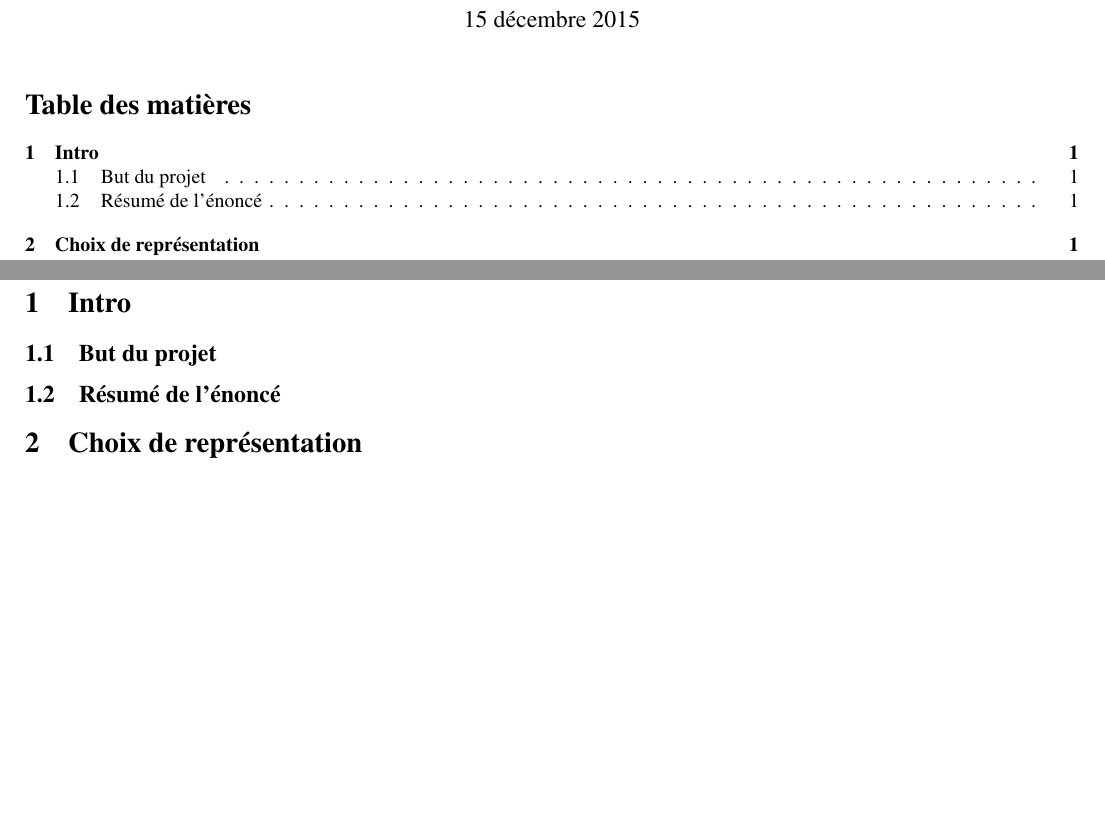
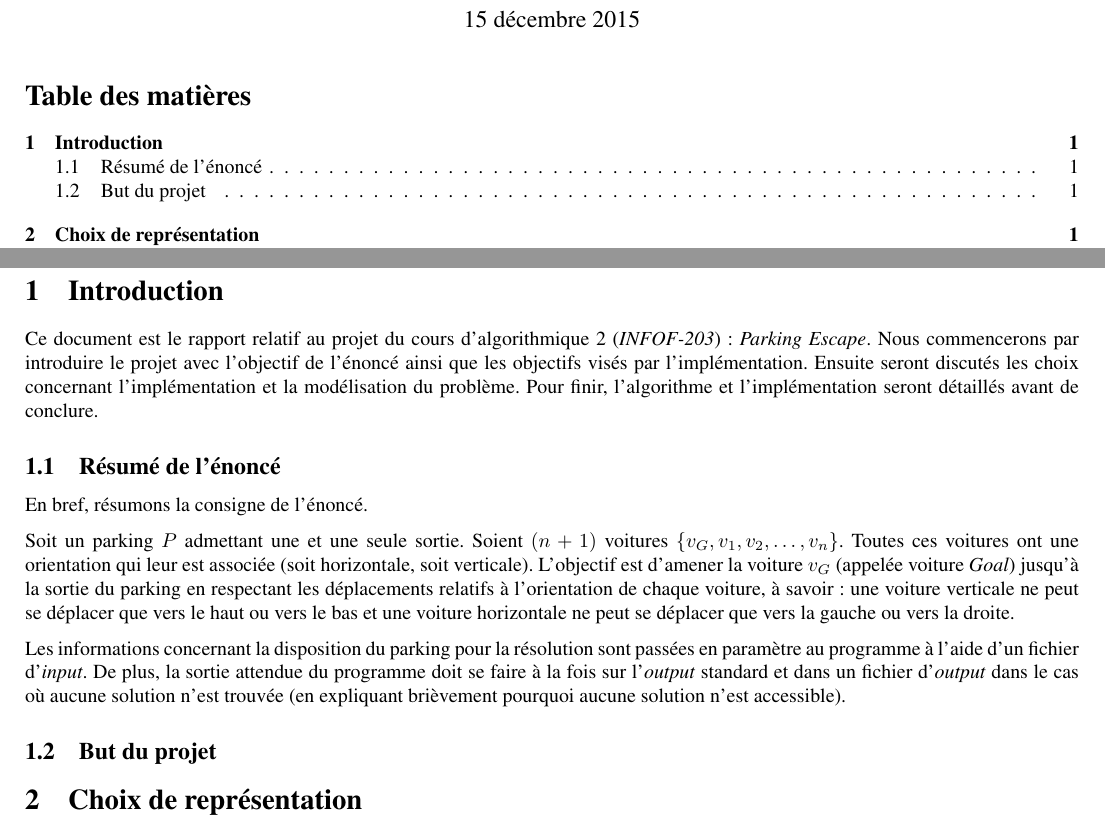
Before and after one commit to TheoVerhelst/BougeTaCaisse, a LaTeX document (rapport/rapport.tex): two parts of pages 1 and 2 of 2, joined at a grey line, cut so that both start at the same text, the shorter picture padded with empty space. Compiled offline with pdfLaTeX.

Commit message:
explanation of project principle

```diff
--- a/rapport/rapport.tex
+++ b/rapport/rapport.tex
@@ -5,6 +5,7 @@
 \usepackage[french]{babel}  % pour les règles de français
 \usepackage[cm]{fullpage}  % pour utiliser toute la page
 \usepackage{times}  % Times New Roman FTW
+\usepackage[parfill]{parskip}  % séparer paragraphes par un espace vertical et sans alinéa
 
 \title{Rapport du projet 1 : \textit{Parking Escape}\\cours d'Algorithmique 2 : INFO-F-203}
 \author{Verhelst Théo \and Petit Robin}
@@ -17,9 +18,24 @@
 \newpage
 \pagenumbering{arabic}
 
-\section{Intro}
+\section{Introduction}
+    Ce document est le rapport relatif au projet du cours d'algorithmique 2 (\textit{INFOF-203}) : \textit{Parking Escape}. Nous commencerons par introduire le projet
+    avec l'objectif de l'énoncé ainsi que les objectifs visés par l'implémentation. Ensuite seront discutés les choix concernant l'implémentation et la
+    modélisation du problème. Pour finir, l'algorithme et l'implémentation seront détaillés avant de conclure.
+
+    \subsection{Résumé de l'énoncé}
+        En bref, résumons la consigne de l'énoncé.
+
+        Soit un parking $P$ admettant une et une seule sortie. Soient $(n+1)$ voitures $\{v_G, v_1, v_2, \ldots, v_n\}$. Toutes ces voitures ont une orientation qui leur est
+        associée (soit horizontale, soit verticale). L'objectif est d'amener la voiture $v_G$ (appelée voiture \textit{Goal}) jusqu'à la sortie du parking en respectant les
+        déplacements relatifs à l'orientation de chaque voiture, à savoir : une voiture verticale ne peut se déplacer que vers le haut ou vers le bas et une voiture
+        horizontale ne peut se déplacer que vers la gauche ou vers la droite.
+
+        Les informations concernant la disposition du parking pour la résolution sont passées en paramètre au programme à l'aide d'un fichier d'\textit{input}.
+        De plus, la sortie attendue du programme doit se faire à la fois sur l'\textit{output} standard et dans un fichier d'\textit{output} dans le cas où
+        aucune solution n'est trouvée (en expliquant brièvement pourquoi aucune solution n'est accessible).
+
     \subsection{But du projet}
-    \subsection{Résumé de l'énoncé}
 
 \section{Choix de représentation}
     \subsection{Centralisation dans la classe \texttt{Situation}}
```
Also changed, not shown: rapport/rapport.pdf.
